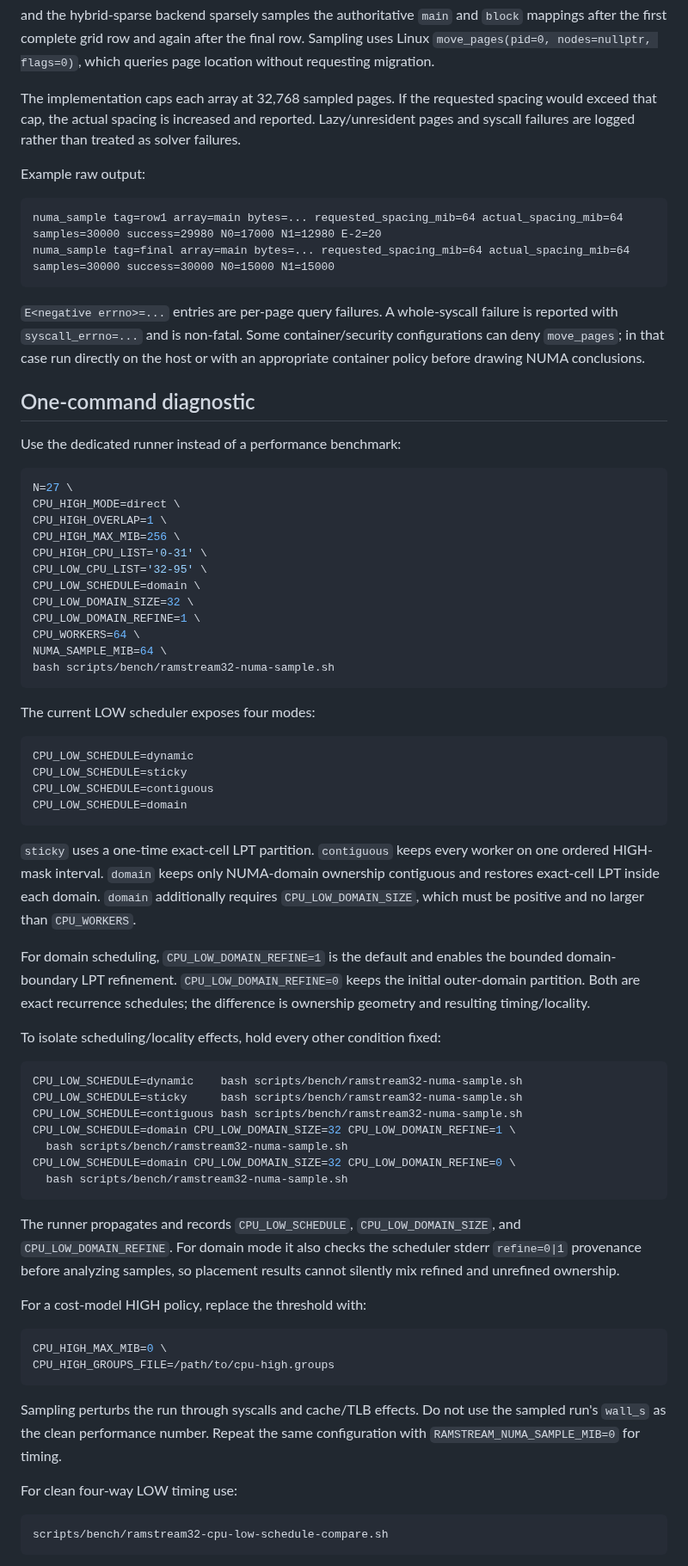
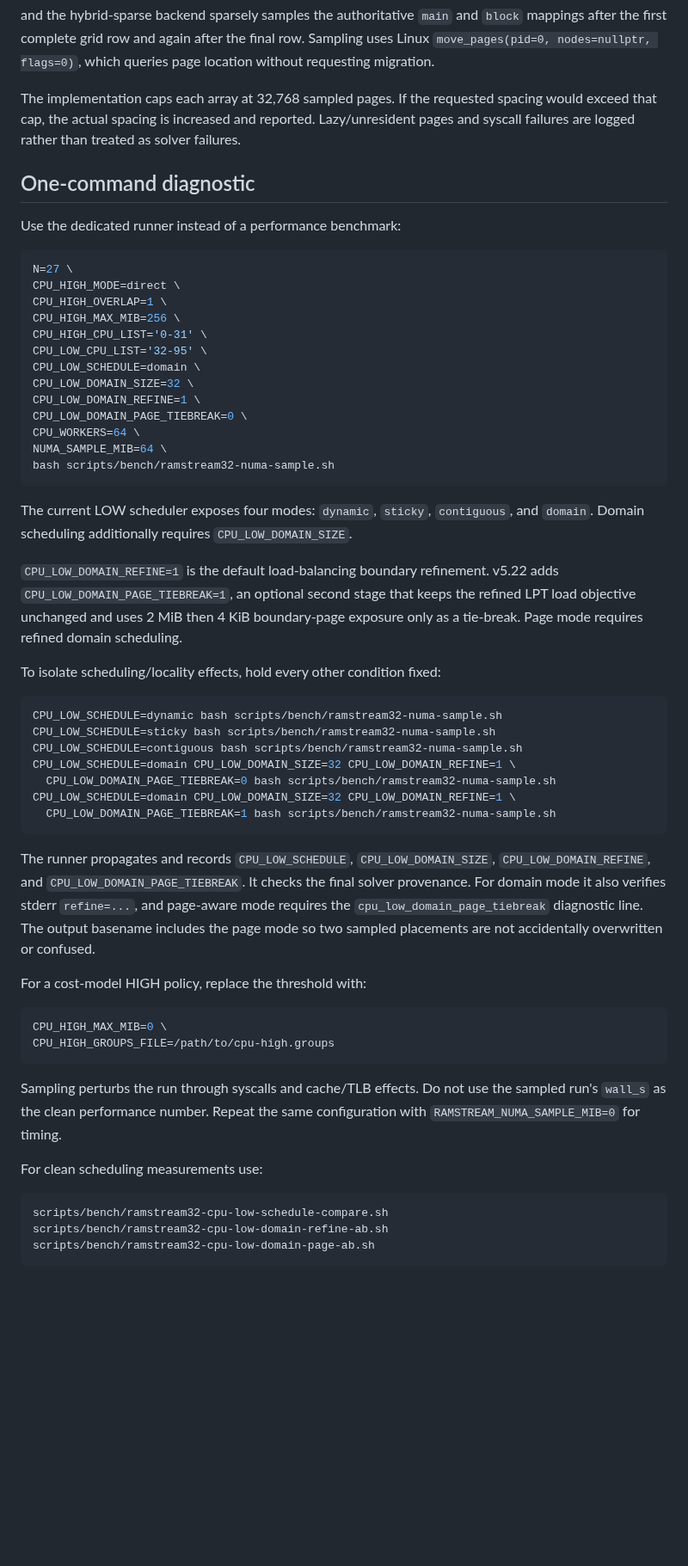
Before and after one commit to Kicky1618/oneesan-gpu, a Markdown page: docs/ramstream32-numa-sampling.md, the part around one of its changes. Shown at 86% size. Rendered like a GitHub page; blank space fills up the shorter version.

Commit message:
docs(ramstream): include page-aware LOW NUMA diagnosis

````diff
--- a/docs/ramstream32-numa-sampling.md
+++ b/docs/ramstream32-numa-sampling.md
@@ -11,15 +11,6 @@ RAMSTREAM_NUMA_SAMPLE_MIB=64
 and the hybrid-sparse backend sparsely samples the authoritative `main` and `block` mappings after the first complete grid row and again after the final row. Sampling uses Linux `move_pages(pid=0, nodes=nullptr, flags=0)`, which queries page location without requesting migration.
 
 The implementation caps each array at 32,768 sampled pages. If the requested spacing would exceed that cap, the actual spacing is increased and reported. Lazy/unresident pages and syscall failures are logged rather than treated as solver failures.
-
-Example raw output:
-
-```text
-numa_sample tag=row1 array=main bytes=... requested_spacing_mib=64 actual_spacing_mib=64 samples=30000 success=29980 N0=17000 N1=12980 E-2=20
-numa_sample tag=final array=main bytes=... requested_spacing_mib=64 actual_spacing_mib=64 samples=30000 success=30000 N0=15000 N1=15000
-```
-
-`E<negative errno>=...` entries are per-page query failures. A whole-syscall failure is reported with `syscall_errno=...` and is non-fatal. Some container/security configurations can deny `move_pages`; in that case run directly on the host or with an appropriate container policy before drawing NUMA conclusions.
 
 ## One-command diagnostic
 
@@ -35,37 +26,29 @@ CPU_LOW_CPU_LIST='32-95' \
 CPU_LOW_SCHEDULE=domain \
 CPU_LOW_DOMAIN_SIZE=32 \
 CPU_LOW_DOMAIN_REFINE=1 \
+CPU_LOW_DOMAIN_PAGE_TIEBREAK=0 \
 CPU_WORKERS=64 \
 NUMA_SAMPLE_MIB=64 \
 bash scripts/bench/ramstream32-numa-sample.sh
 ```
 
-The current LOW scheduler exposes four modes:
+The current LOW scheduler exposes four modes: `dynamic`, `sticky`, `contiguous`, and `domain`. Domain scheduling additionally requires `CPU_LOW_DOMAIN_SIZE`.
 
-```text
-CPU_LOW_SCHEDULE=dynamic
-CPU_LOW_SCHEDULE=sticky
-CPU_LOW_SCHEDULE=contiguous
-CPU_LOW_SCHEDULE=domain
-```
-
-`sticky` uses a one-time exact-cell LPT partition. `contiguous` keeps every worker on one ordered HIGH-mask interval. `domain` keeps only NUMA-domain ownership contiguous and restores exact-cell LPT inside each domain. `domain` additionally requires `CPU_LOW_DOMAIN_SIZE`, which must be positive and no larger than `CPU_WORKERS`.
-
-For domain scheduling, `CPU_LOW_DOMAIN_REFINE=1` is the default and enables the bounded domain-boundary LPT refinement. `CPU_LOW_DOMAIN_REFINE=0` keeps the initial outer-domain partition. Both are exact recurrence schedules; the difference is ownership geometry and resulting timing/locality.
+`CPU_LOW_DOMAIN_REFINE=1` is the default load-balancing boundary refinement. v5.22 adds `CPU_LOW_DOMAIN_PAGE_TIEBREAK=1`, an optional second stage that keeps the refined LPT load objective unchanged and uses 2 MiB then 4 KiB boundary-page exposure only as a tie-break. Page mode requires refined domain scheduling.
 
 To isolate scheduling/locality effects, hold every other condition fixed:
 
 ```bash
-CPU_LOW_SCHEDULE=dynamic    bash scripts/bench/ramstream32-numa-sample.sh
-CPU_LOW_SCHEDULE=sticky     bash scripts/bench/ramstream32-numa-sample.sh
+CPU_LOW_SCHEDULE=dynamic bash scripts/bench/ramstream32-numa-sample.sh
+CPU_LOW_SCHEDULE=sticky bash scripts/bench/ramstream32-numa-sample.sh
 CPU_LOW_SCHEDULE=contiguous bash scripts/bench/ramstream32-numa-sample.sh
 CPU_LOW_SCHEDULE=domain CPU_LOW_DOMAIN_SIZE=32 CPU_LOW_DOMAIN_REFINE=1 \
-  bash scripts/bench/ramstream32-numa-sample.sh
-CPU_LOW_SCHEDULE=domain CPU_LOW_DOMAIN_SIZE=32 CPU_LOW_DOMAIN_REFINE=0 \
-  bash scripts/bench/ramstream32-numa-sample.sh
+  CPU_LOW_DOMAIN_PAGE_TIEBREAK=0 bash scripts/bench/ramstream32-numa-sample.sh
+CPU_LOW_SCHEDULE=domain CPU_LOW_DOMAIN_SIZE=32 CPU_LOW_DOMAIN_REFINE=1 \
+  CPU_LOW_DOMAIN_PAGE_TIEBREAK=1 bash scripts/bench/ramstream32-numa-sample.sh
 ```
 
-The runner propagates and records `CPU_LOW_SCHEDULE`, `CPU_LOW_DOMAIN_SIZE`, and `CPU_LOW_DOMAIN_REFINE`. For domain mode it also checks the scheduler stderr `refine=0|1` provenance before analyzing samples, so placement results cannot silently mix refined and unrefined ownership.
+The runner propagates and records `CPU_LOW_SCHEDULE`, `CPU_LOW_DOMAIN_SIZE`, `CPU_LOW_DOMAIN_REFINE`, and `CPU_LOW_DOMAIN_PAGE_TIEBREAK`. It checks the final solver provenance. For domain mode it also verifies stderr `refine=...`, and page-aware mode requires the `cpu_low_domain_page_tiebreak` diagnostic line. The output basename includes the page mode so two sampled placements are not accidentally overwritten or confused.
 
 For a cost-model HIGH policy, replace the threshold with:
 
@@ -76,9 +59,11 @@ CPU_HIGH_GROUPS_FILE=/path/to/cpu-high.groups
 
 Sampling perturbs the run through syscalls and cache/TLB effects. Do not use the sampled run's `wall_s` as the clean performance number. Repeat the same configuration with `RAMSTREAM_NUMA_SAMPLE_MIB=0` for timing.
 
-For clean four-way LOW timing use:
+For clean scheduling measurements use:
 
 ```text
 scripts/bench/ramstream32-cpu-low-schedule-compare.sh
+scripts/bench/ramstream32-cpu-low-domain-refine-ab.sh
+scripts/bench/ramstream32-cpu-low-domain-page-ab.sh
 ```
 
````
Also changed, not shown: other parts of docs/ramstream32-numa-sampling.md (+16 -19 lines).
